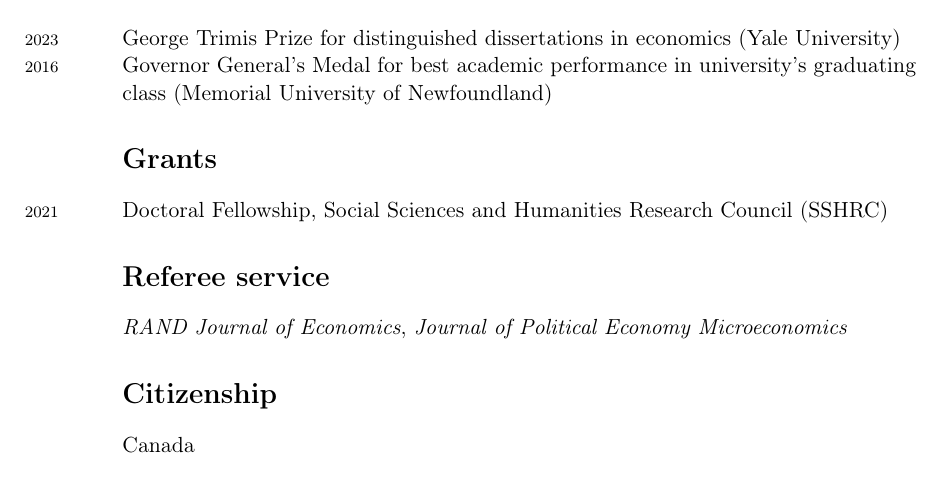
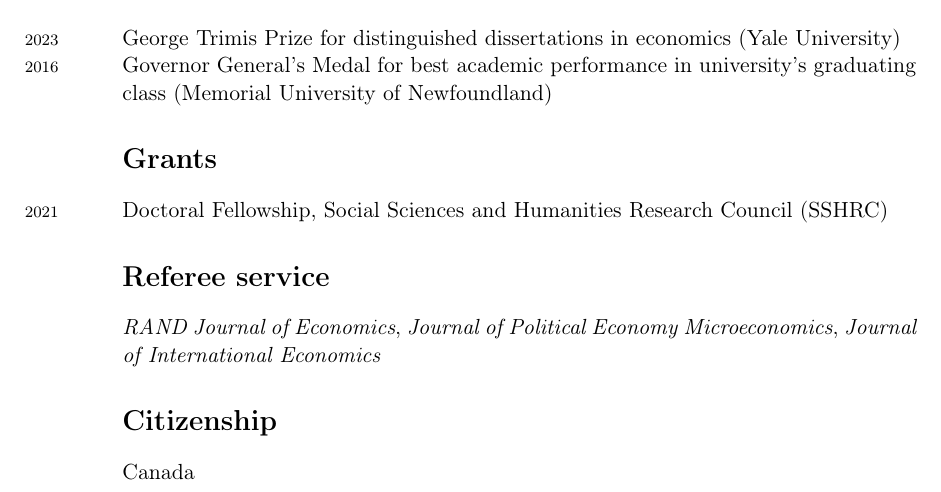
Before and after one commit to M-R-Sullivan/M-R-Sullivan.github.io, a LaTeX CV (assets/cv/Sullivan_Michael_CV.tex): part of page 2 of 2, cut so that both start at the same text. Compiled offline with pdfLaTeX.

Commit message:
update cv and paper

```diff
--- a/assets/cv/Sullivan_Michael_CV.tex
+++ b/assets/cv/Sullivan_Michael_CV.tex
@@ -129,7 +129,9 @@
 
 \section*{Referee service}
 
-\textit{RAND Journal of Economics}, \textit{Journal of Political Economy Microeconomics}
+\textit{RAND Journal of Economics}, \textit{Journal of Political Economy Microeconomics},
+\textit{Journal of International Economics}
+
 %
 %\section*{Experience}
 %
```
Also changed, not shown: assets/cv/Sullivan_Michael_CV.pdf, assets/papers/food_delivery_cap.pdf, assets/papers/food_delivery_cap_OA.pdf, 2 other files.
